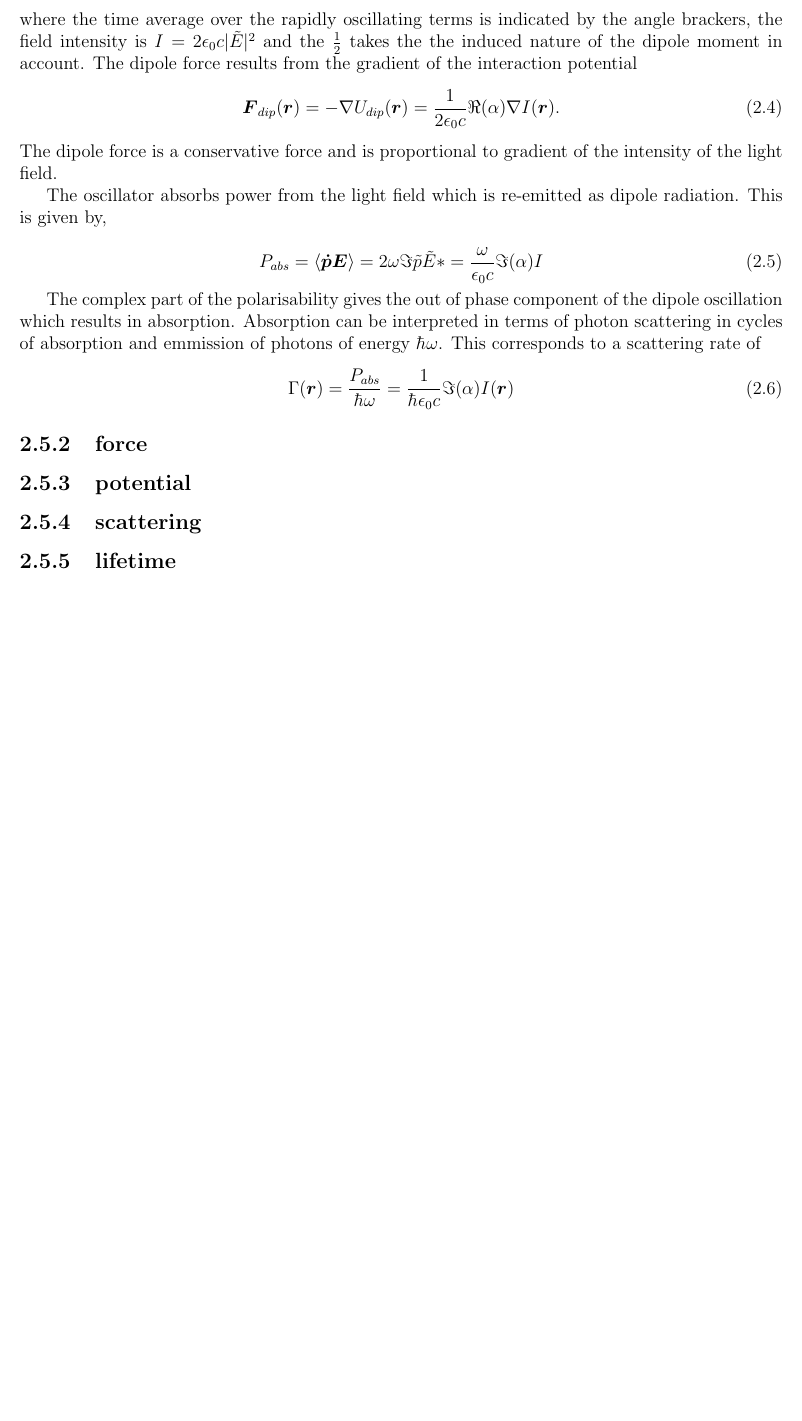
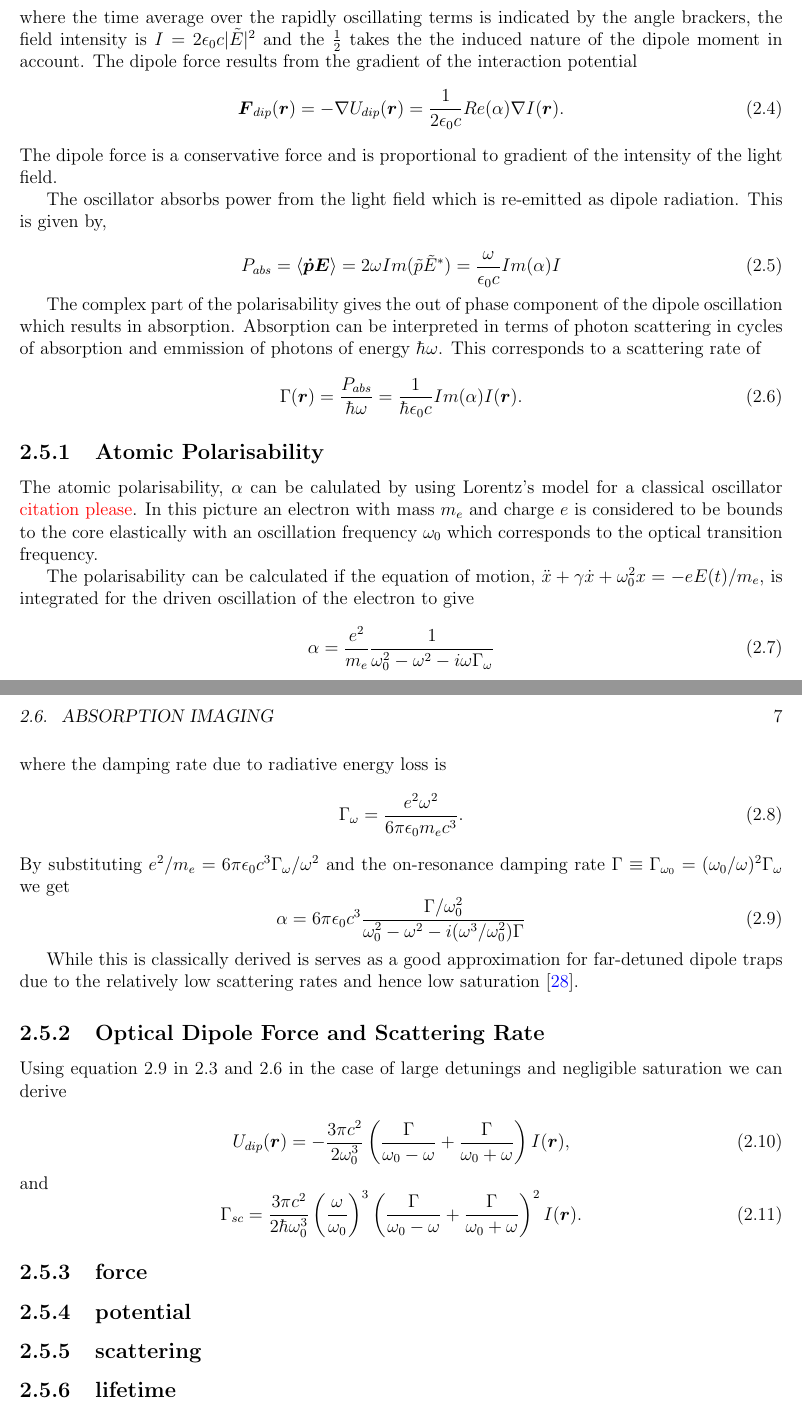
Before and after one commit to joshuat/Thesis, a LaTeX thesis (thesis.tex, which reads 3_theory/theory.tex): part of page 11 of 20 before the commit and two parts of pages 11 and 12 of 22 after it, the two joined at a grey line, cut so that both start at the same text, the shorter picture padded with empty space. Compiled offline with pdfLaTeX.

Commit message:
More theory.

```diff
--- a/3_theory/theory.tex
+++ b/3_theory/theory.tex
@@ -35,23 +35,51 @@ U_{dip} = - \frac{1}{2} \langle \boldsymbol{pE} \rangle = - \frac{1}{2 \epsilon_
 \end{equation}
-where the time average over the rapidly oscillating terms is indicated by the angle brackers, the field intensity is $I=2\epsilon_0 c |\tilde E|^2$ and the $1 \over 2$ takes the the induced nature of the dipole moment in account. The dipole force results from the gradient of the interaction potential
+where the time average over the rapidly oscillating terms is indicated by the angle brackers, the field intensity is $I=2\epsilon_0 c |\tilde E|^2$ and the $\frac{1}{2}$ takes the the induced nature of the dipole moment in account. The dipole force results from the gradient of the interaction potential
 \begin{equation}\label{eq:dipole_force}
-\boldsymbol F_{dip}(\boldsymbol r ) = - \nabla U_{dip}(\boldsymbol r) = \frac{1}{2 \epsilon_0 c} \Re(\alpha) \nabla I(\boldsymbol r).
+\boldsymbol F_{dip}(\boldsymbol r ) = - \nabla U_{dip}(\boldsymbol r) = \frac{1}{2 \epsilon_0 c} Re(\alpha) \nabla I(\boldsymbol r).
 \end{equation}
 The dipole force is a conservative force and is proportional to gradient of the intensity of the light field.
 
 The oscillator absorbs power from the light field which is re-emitted as dipole radiation. This is given by,
 
 \begin{equation}\label{eq:power_absorbed}
-P_{abs} = \langle \boldsymbol{\dot p E} \rangle = 2 \omega \Im{\tilde p \tilde E*} = \frac{\omega}{\epsilon_0 c} \Im (\alpha) I
+P_{abs} = \langle \boldsymbol{\dot p E} \rangle = 2 \omega Im(\tilde p \tilde E^*) = \frac{\omega}{\epsilon_0 c} Im (\alpha) I
 \end{equation}
 
 The complex part of the polarisability gives the out of phase component of the dipole oscillation which results in absorption. Absorption can be interpreted in terms of photon scattering in cycles of absorption and emmission of photons of energy $\hbar \omega$. This corresponds to a scattering rate of
 \begin{equation}\label{eq:scattering_rate}
-\Gamma(\boldsymbol r) = \frac{P_{abs}}{\hbar \omega} = \frac{1}{\hbar \epsilon_0 c} \Im(\alpha) I(\boldsymbol r)
+\Gamma(\boldsymbol r) = \frac{P_{abs}}{\hbar \omega} = \frac{1}{\hbar \epsilon_0 c} Im(\alpha) I(\boldsymbol r).
 \end{equation}
 
+\subsection{Atomic Polarisability}
 
+The atomic polarisability, $\alpha$ can be calulated by using Lorentz's model for a classical oscillator {\color{red} citation please}. In this picture an electron with mass $m_e$ and charge $e$ is considered to be bounds to the core elastically with an oscillation frequency $\omega_0$ which corresponds to the optical transition frequency.
 
+The polarisability can be calculated if the equation of motion, $\ddot{x} + \gamma \dot{x} + \omega_0^2 x = -eE(t)/m_e$, is integrated for the driven oscillation of the electron to give
+\begin{equation} \label{eq:polarisability}
+\alpha = \frac{e^2}{m_e} \frac{1}{\omega_0^2-\omega^2-i\omega\Gamma_\omega}
+\end{equation}
+where the damping rate due to radiative energy loss is
+\begin{equation}\label{eq:damping_rate}
+\Gamma_\omega=\frac{e^2\omega^2}{6\pi\epsilon_0m_ec^3}.
+\end{equation}
+By substituting $e^2/m_e=6\pi\epsilon_0 c^3\Gamma_\omega / \omega^2$ and the on-resonance damping rate $\Gamma \equiv \Gamma_{\omega_0} = (\omega_0/\omega)^2\Gamma_\omega$ we get
+\begin{equation}\label{eq:final_polarisability}
+\alpha = 6\pi \epsilon_0 c^3 \frac{\Gamma/\omega_0^2}{\omega_0^2 - \omega^2 - i(\omega^3/\omega_0^2)\Gamma}
+\end{equation}
+
+While this is classically derived is serves as a good approximation for far-detuned dipole traps due to the relatively low scattering rates and hence low saturation\cite{grimm_optical_2000}.
+
+\subsection{Optical Dipole Force and Scattering Rate}
+
+Using equation \ref{eq:final_polarisability} in \ref{eq:interaction_pot} and \ref{eq:scattering_rate} in the case of large detunings and negligible saturation we can derive
+
+\begin{equation}\label{eq:potential}
+U_{dip}(\boldsymbol r) = -\frac{3\pi c^2}{2\omega_0^3}\left(\frac{\Gamma}{\omega_0-\omega} + \frac{\Gamma}{\omega_0+\omega}\right) I(\boldsymbol r),
+\end{equation}
+and
+\begin{equation}\label{eq:scattering}
+\Gamma_{sc} = \frac{3\pi c^2}{2\hbar\omega_0^3} \left(\frac{\omega}{\omega_0}\right)^3 \left(\frac{\Gamma}{\omega_0 - \omega} + \frac{\Gamma}{\omega_0+\omega}\right)^2 I(\boldsymbol r).
+\end{equation}
 
     \subsection{force}
 
```
Also changed, not shown: 3_theory/theory.tex (6 more changed lines).
